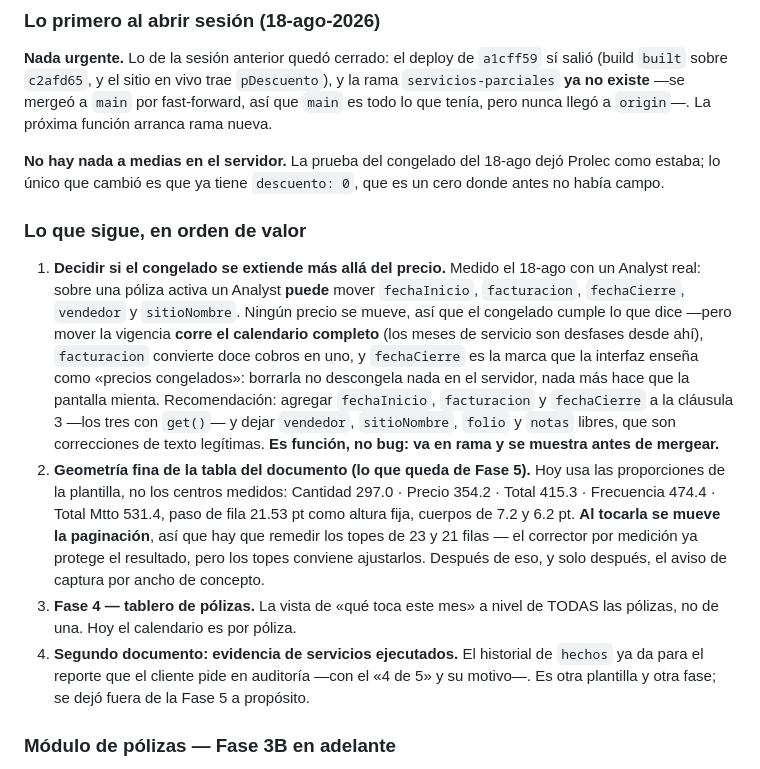
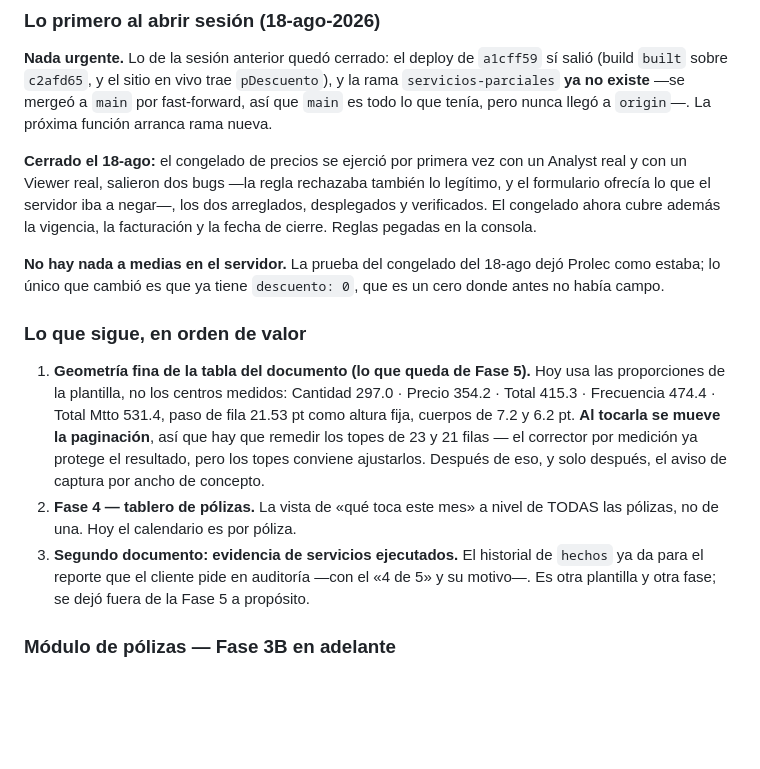
Before and after one commit to santiagogarza11/control-forpass, a Markdown page: CLAUDE.md, the part around the change. Rendered like a GitHub page; blank space fills up the shorter version.

Commit message:
El pendiente de congelar la vigencia ya se cerro
Co-Authored-By: Claude Opus 5 <noreply@anthropic.com>

```diff
--- a/CLAUDE.md
+++ b/CLAUDE.md
@@ -480,34 +480,28 @@ la rama `servicios-parciales` **ya no existe** —se mergeó a `main` por
 fast-forward, así que `main` es todo lo que tenía, pero nunca llegó a `origin`—.
 La próxima función arranca rama nueva.
 
+**Cerrado el 18-ago:** el congelado de precios se ejerció por primera vez con un
+Analyst real y con un Viewer real, salieron dos bugs —la regla rechazaba también
+lo legítimo, y el formulario ofrecía lo que el servidor iba a negar—, los dos
+arreglados, desplegados y verificados. El congelado ahora cubre además la
+vigencia, la facturación y la fecha de cierre. Reglas pegadas en la consola.
+
 **No hay nada a medias en el servidor.** La prueba del congelado del 18-ago dejó
 Prolec como estaba; lo único que cambió es que ya tiene `descuento: 0`, que es un
 cero donde antes no había campo.
 
 ### Lo que sigue, en orden de valor
 
-1. **Decidir si el congelado se extiende más allá del precio.** Medido el
-   18-ago con un Analyst real: sobre una póliza activa un Analyst **puede** mover
-   `fechaInicio`, `facturacion`, `fechaCierre`, `vendedor` y `sitioNombre`. Ningún
-   precio se mueve, así que el congelado cumple lo que dice —pero mover la
-   vigencia **corre el calendario completo** (los meses de servicio son desfases
-   desde ahí), `facturacion` convierte doce cobros en uno, y `fechaCierre` es la
-   marca que la interfaz enseña como «precios congelados»: borrarla no descongela
-   nada en el servidor, nada más hace que la pantalla mienta. Recomendación:
-   agregar `fechaInicio`, `facturacion` y `fechaCierre` a la cláusula 3 —los tres
-   con `get()`— y dejar `vendedor`, `sitioNombre`, `folio` y `notas` libres, que
-   son correcciones de texto legítimas. **Es función, no bug: va en rama y se
-   muestra antes de mergear.**
-2. **Geometría fina de la tabla del documento (lo que queda de Fase 5).** Hoy usa
+1. **Geometría fina de la tabla del documento (lo que queda de Fase 5).** Hoy usa
    las proporciones de la plantilla, no los centros medidos: Cantidad 297.0 ·
    Precio 354.2 · Total 415.3 · Frecuencia 474.4 · Total Mtto 531.4, paso de fila
    21.53 pt como altura fija, cuerpos de 7.2 y 6.2 pt. **Al tocarla se mueve la
    paginación**, así que hay que remedir los topes de 23 y 21 filas — el corrector
    por medición ya protege el resultado, pero los topes conviene ajustarlos.
    Después de eso, y solo después, el aviso de captura por ancho de concepto.
-3. **Fase 4 — tablero de pólizas.** La vista de «qué toca este mes» a nivel de
+2. **Fase 4 — tablero de pólizas.** La vista de «qué toca este mes» a nivel de
    TODAS las pólizas, no de una. Hoy el calendario es por póliza.
-4. **Segundo documento: evidencia de servicios ejecutados.** El historial de
+3. **Segundo documento: evidencia de servicios ejecutados.** El historial de
    `hechos` ya da para el reporte que el cliente pide en auditoría —con el «4 de 5»
    y su motivo—. Es otra plantilla y otra fase; se dejó fuera de la Fase 5 a
    propósito.
```
